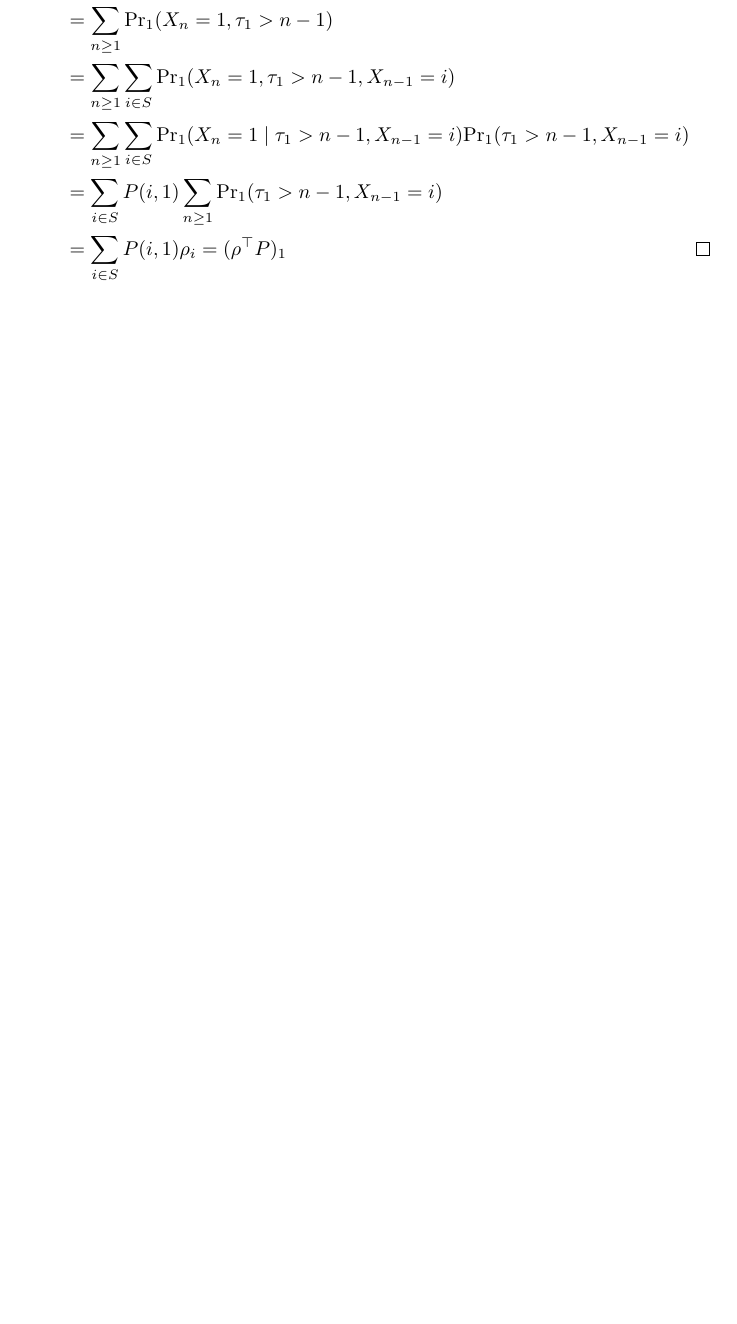
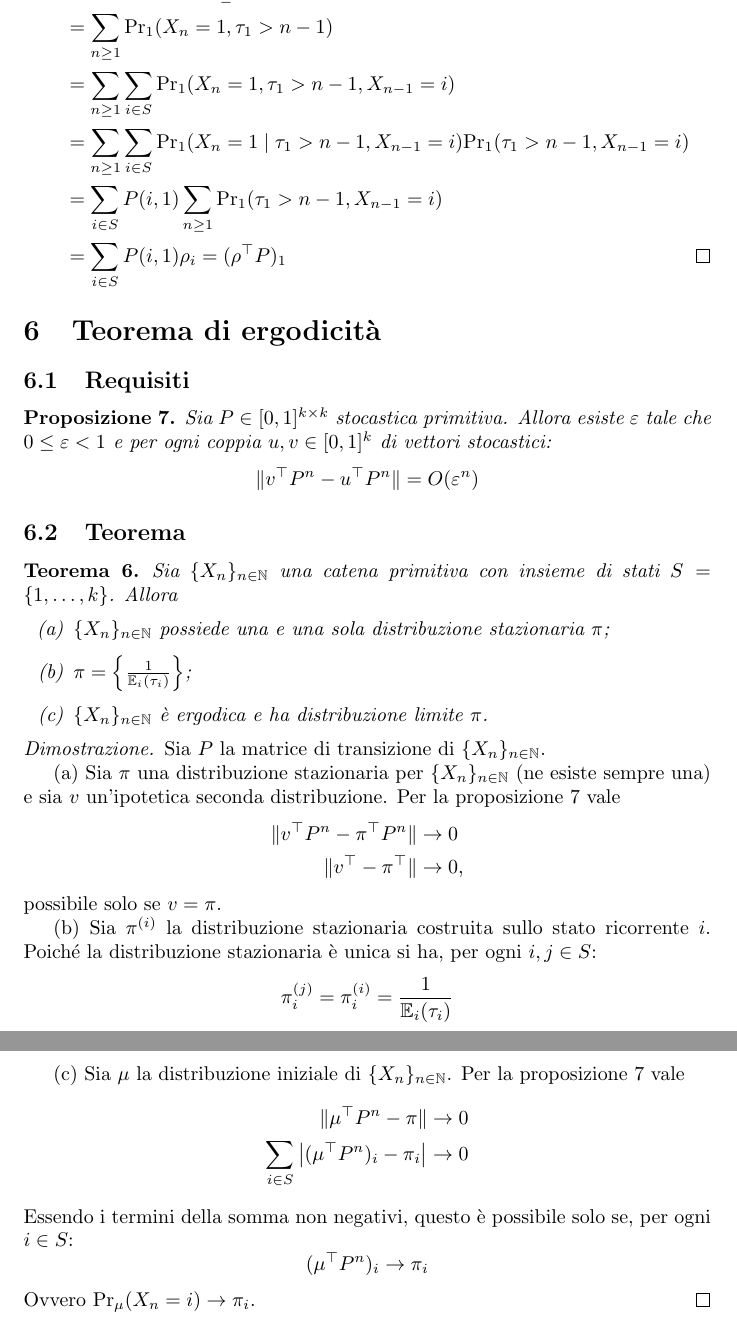
Before and after one commit to sgorblex-unimi/probametodi-dim, a LaTeX document (probametodi-dim.tex): part of page 6 of 6 before the commit and two parts of pages 6 and 7 of 7 after it, the two joined at a grey line, cut so that both start at the same text, the shorter picture padded with empty space. Compiled offline with pdfLaTeX.

Commit message:
aggiunto: teorema ergodico

```diff
--- a/probametodi-dim.tex
+++ b/probametodi-dim.tex
@@ -261,4 +261,55 @@
 	\end{align*}
 \end{proof}
 
+
+
+\section{Teorema di ergodicità}
+
+
+\subsection{Requisiti}
+\begin{prop}\label{prop:stocconv}
+	Sia $P\in[0,1]^{k\times k}$ stocastica primitiva. Allora esiste $\epsilon$ tale che $0\le\epsilon<1$ e per ogni coppia $u,v\in[0,1]^k$ di vettori stocastici:
+	\begin{equation*}
+		\norm{v\tra P^n-u\tra P^n} = O(\epsilon^n)
+	\end{equation*}
+\end{prop}
+
+
+\subsection{Teorema}
+
+\begin{thm}
+	Sia $\chain{X}$ una catena primitiva con insieme di stati $S=\{1,\dots,k\}$. Allora
+	\begin{enumerate}[(a)]
+		\item \label{elem:erg1} $\chain{X}$ possiede una e una sola distribuzione stazionaria $\pi$;
+		\item \label{elem:erg2} $\pi=\left\{ \frac{1}{\ev_i(\tau_i)} \right\}$;
+		\item \label{elem:erg3} $\chain{X}$ è ergodica e ha distribuzione limite $\pi$.
+	\end{enumerate}
+\end{thm}
+\begin{proof}
+	Sia $P$ la matrice di transizione di $\chain{X}$.
+
+	\ref{elem:erg1} Sia $\pi$ una distribuzione stazionaria per $\chain{X}$ (ne esiste sempre una) e sia $v$ un'ipotetica seconda distribuzione. Per la proposizione \ref{prop:stocconv} vale
+	\begin{align*}
+		\norm{v\tra P^n-\pi\tra P^n} & \to 0        \\
+		\norm{v\tra-\pi\tra}         & \to 0 \text,
+	\end{align*}
+	possibile solo se $v=\pi$.
+
+	\ref{elem:erg2} Sia $\pi^{(i)}$ la distribuzione stazionaria costruita sullo stato ricorrente $i$. Poiché la distribuzione stazionaria è unica si ha, per ogni $i,j\in S$:
+	\begin{equation*}
+		\pi\ape{j}_i = \pi\ape{i}_i = \frac{1}{\ev_i(\tau_i)}
+	\end{equation*}
+
+	\ref{elem:erg3} Sia $\mu$ la distribuzione iniziale di $\chain{X}$. Per la proposizione \ref{prop:stocconv} vale
+	\begin{align*}
+		\norm{\mu\tra P^n-\pi}                   & \to 0 \\
+		\sum_{i\in S}\abs{(\mu\tra P^n)_i-\pi_i} & \to 0
+	\end{align*}
+	Essendo i termini della somma non negativi, questo è possibile solo se, per ogni $i\in S$:
+	\begin{equation*}
+		(\mu\tra P^n)_i \to \pi_i
+	\end{equation*}
+	Ovvero $\Pr_{\mu}(X_n=i)\to \pi_i$. \qedhere
+\end{proof}
+
 \end{document}
```
